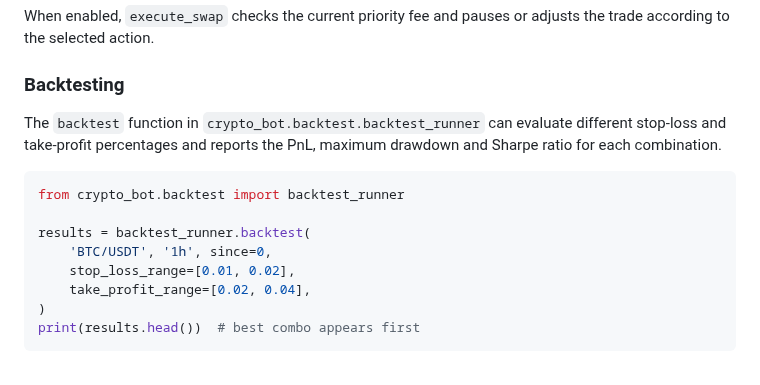
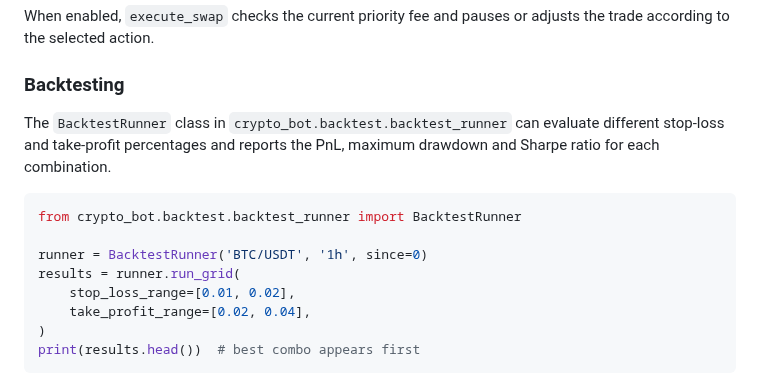
Before and after one commit to advancedAgritek-BB/coinTrader2.0, a Markdown page: README.md, the part around the change. GitHub-like rendering.

Commit message:
docs: update backtesting example

````diff
--- a/README.md
+++ b/README.md
@@ -640,15 +640,15 @@ When enabled, `execute_swap` checks the current priority fee and pauses
 or adjusts the trade according to the selected action.
 ### Backtesting
 
-The `backtest` function in `crypto_bot.backtest.backtest_runner` can evaluate
+The `BacktestRunner` class in `crypto_bot.backtest.backtest_runner` can evaluate
 different stop‑loss and take‑profit percentages and reports the PnL,
 maximum drawdown and Sharpe ratio for each combination.
 
 ```python
-from crypto_bot.backtest import backtest_runner
+from crypto_bot.backtest.backtest_runner import BacktestRunner
 
-results = backtest_runner.backtest(
-    'BTC/USDT', '1h', since=0,
+runner = BacktestRunner('BTC/USDT', '1h', since=0)
+results = runner.run_grid(
     stop_loss_range=[0.01, 0.02],
     take_profit_range=[0.02, 0.04],
 )
````
